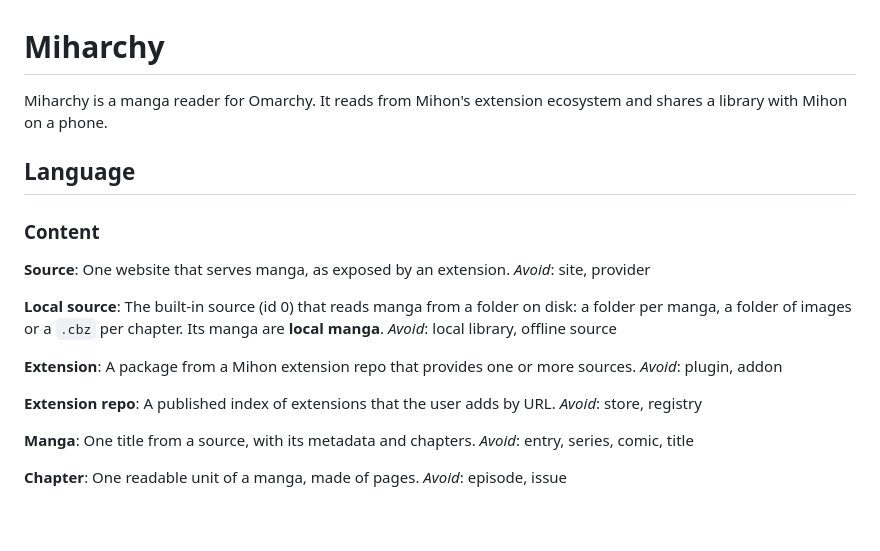
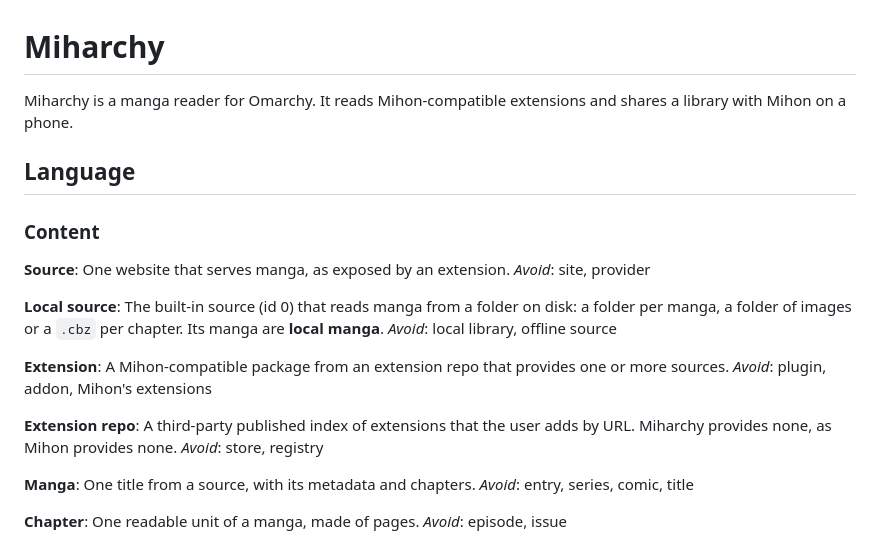
Before and after one commit to Aweiward/miharchy, a Markdown page: GLOSSARY.md, the part around the change. GitHub-like rendering; blank space fills up the shorter version.

```diff
--- a/GLOSSARY.md
+++ b/GLOSSARY.md
@@ -1,6 +1,6 @@
 # Miharchy
 
-Miharchy is a manga reader for Omarchy. It reads from Mihon's extension ecosystem and shares a library with Mihon on a phone.
+Miharchy is a manga reader for Omarchy. It reads Mihon-compatible extensions and shares a library with Mihon on a phone.
 
 ## Language
 
@@ -15,11 +15,11 @@ The built-in source (id 0) that reads manga from a folder on disk: a folder per
 _Avoid_: local library, offline source
 
 **Extension**:
-A package from a Mihon extension repo that provides one or more sources.
-_Avoid_: plugin, addon
+A Mihon-compatible package from an extension repo that provides one or more sources.
+_Avoid_: plugin, addon, Mihon's extensions
 
 **Extension repo**:
-A published index of extensions that the user adds by URL.
+A third-party published index of extensions that the user adds by URL. Miharchy provides none, as Mihon provides none.
 _Avoid_: store, registry
 
 **Manga**:
```
Also changed, not shown: AGENTS.md (+1 -1 lines), README.md (+4 -2 lines), site/banner.png, 1 other file.
